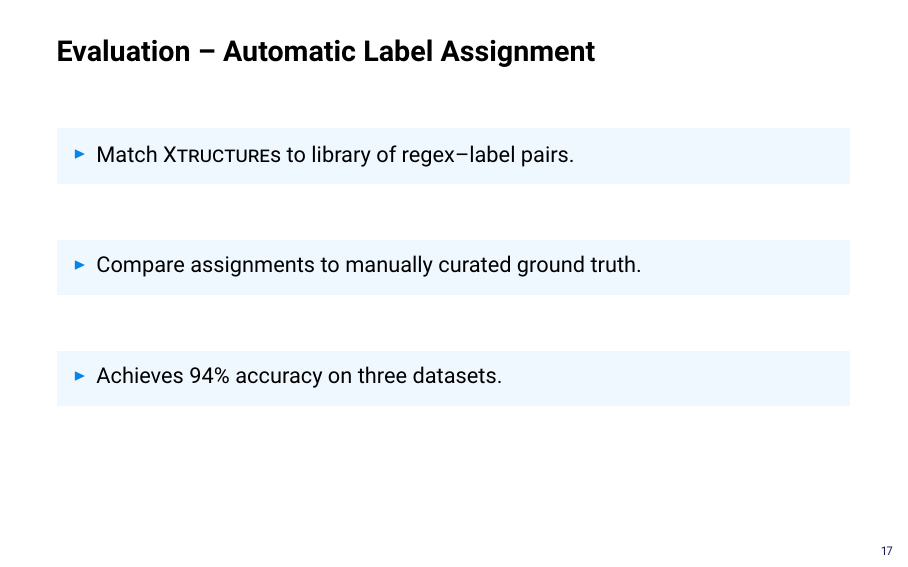
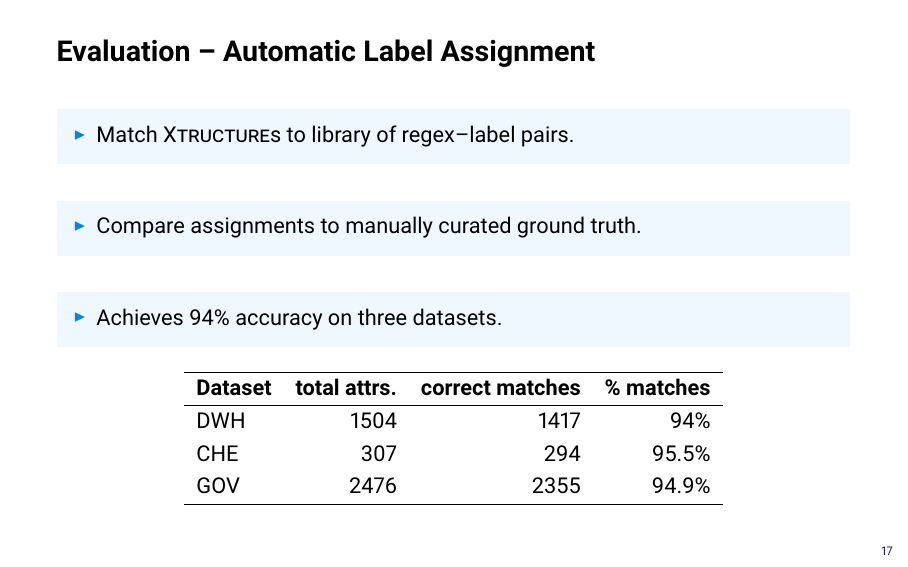
Before and after one commit to rolandbernard/dc-project, LaTeX slides (presentation_dp/main.tex): page 17 of 23. Compiled offline with XeLaTeX.

Commit message:
Preparation for including some graphics

```diff
--- a/presentation_dp/main.tex
+++ b/presentation_dp/main.tex
@@ -377,6 +377,17 @@
     \begin{oitem}{\litem}
       Achieves 94\% accuracy on three datasets.
     \end{oitem}
+    \begin{center}
+      \begin{tabular}{lrrr}
+        \hline
+        \textbf{Dataset} & \textbf{total attrs.} & \textbf{correct matches} & \textbf{\% matches} \\
+        \hline
+        DWH & 1504 & 1417 & 94\% \\
+        CHE & 307 & 294 & 95.5\% \\
+        GOV & 2476 & 2355 & 94.9\% \\
+        \hline
+      \end{tabular}
+    \end{center}
   \end{items}
 \end{frame}
 
```
Also changed, not shown: presentation_dp/figures/date-structure.png (added), presentation_dp/figures/example-table.png (added), presentation_dp/figures/lsh.png (added), presentation_dp/figures/model.png (added), presentation_dp/figures/numbranches.png (added), presentation_dp/figures/pr-outlier.png (added), presentation_dp/figures/pr-similar.png (added), presentation_dp/figures/regexvx.png (added), presentation_dp/main.pdf.
